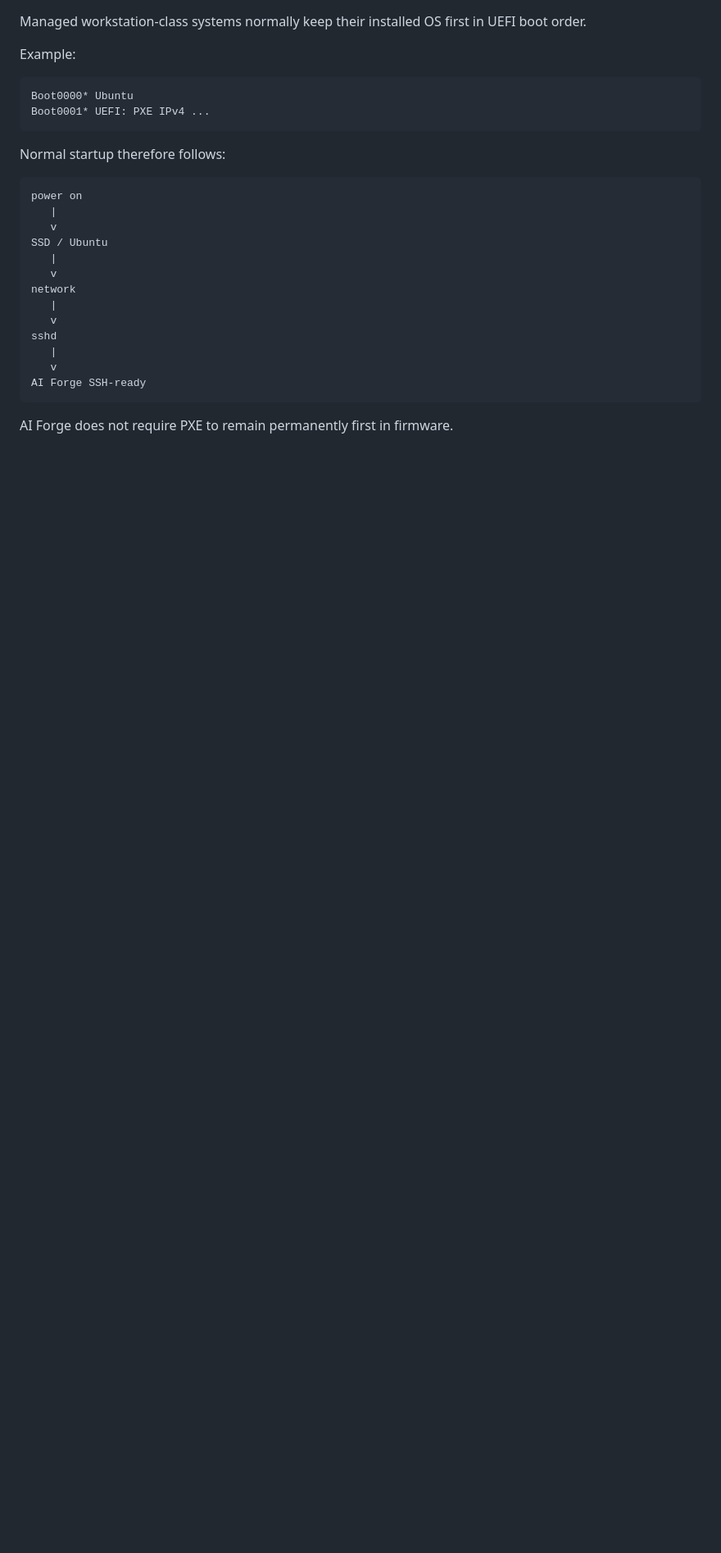
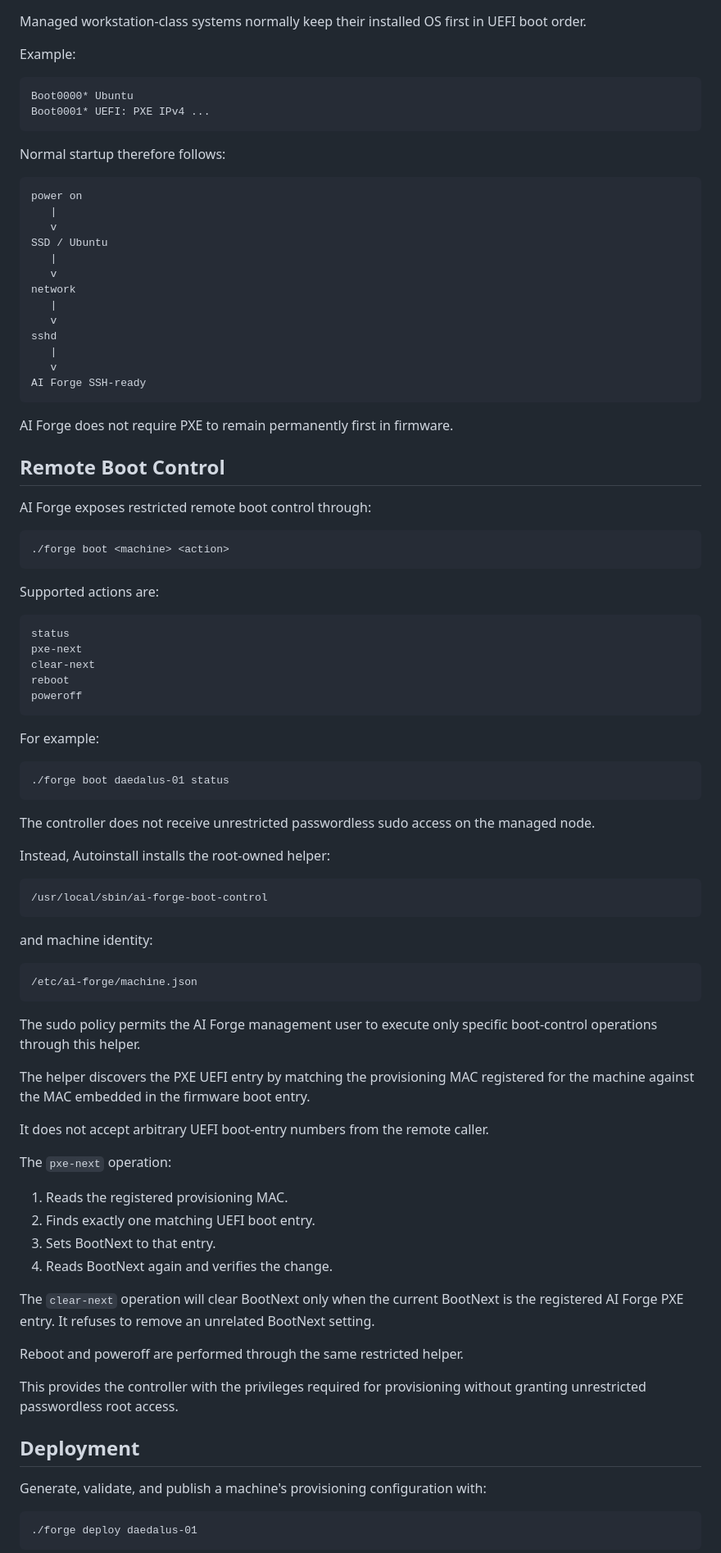
Before and after one commit to graystone-john/ai-forge, a Markdown page: docs/provisioning-workflow.md, the part around one of its changes. Shown at 82% size. Drawn GitHub-style; blank space fills up the shorter version.

```diff
--- a/docs/provisioning-workflow.md
+++ b/docs/provisioning-workflow.md
@@ -83,3 +106,63 @@ Normal startup therefore follows:
 
 AI Forge does not require PXE to remain permanently first in firmware.
 
+## Remote Boot Control
+
+AI Forge exposes restricted remote boot control through:
+
+    ./forge boot <machine> <action>
+
+Supported actions are:
+
+    status
+    pxe-next
+    clear-next
+    reboot
+    poweroff
+
+For example:
+
+    ./forge boot daedalus-01 status
+
+The controller does not receive unrestricted passwordless sudo access on the
+managed node.
+
+Instead, Autoinstall installs the root-owned helper:
+
+    /usr/local/sbin/ai-forge-boot-control
+
+and machine identity:
+
+    /etc/ai-forge/machine.json
+
+The sudo policy permits the AI Forge management user to execute only specific
+boot-control operations through this helper.
+
+The helper discovers the PXE UEFI entry by matching the provisioning MAC
+registered for the machine against the MAC embedded in the firmware boot
+entry.
+
+It does not accept arbitrary UEFI boot-entry numbers from the remote caller.
+
+The `pxe-next` operation:
+
+1. Reads the registered provisioning MAC.
+2. Finds exactly one matching UEFI boot entry.
+3. Sets BootNext to that entry.
+4. Reads BootNext again and verifies the change.
+
+The `clear-next` operation will clear BootNext only when the current BootNext
+is the registered AI Forge PXE entry. It refuses to remove an unrelated
+BootNext setting.
+
+Reboot and poweroff are performed through the same restricted helper.
+
+This provides the controller with the privileges required for provisioning
+without granting unrestricted passwordless root access.
+
+## Deployment
+
+Generate, validate, and publish a machine's provisioning configuration with:
+
+    ./forge deploy daedalus-01
+
```
Also changed, not shown: other parts of docs/provisioning-workflow.md (+144 -26 lines).
